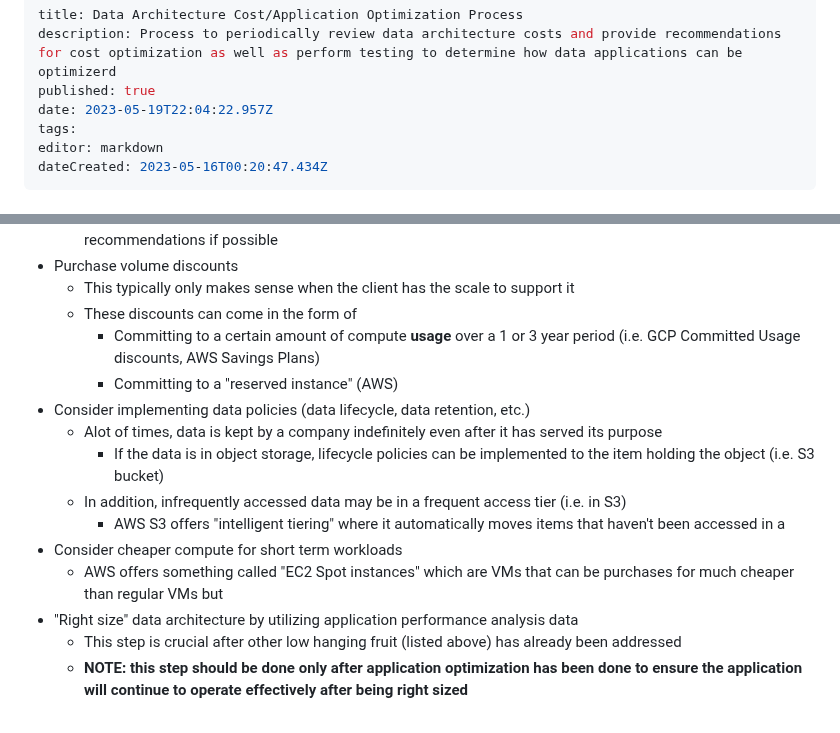
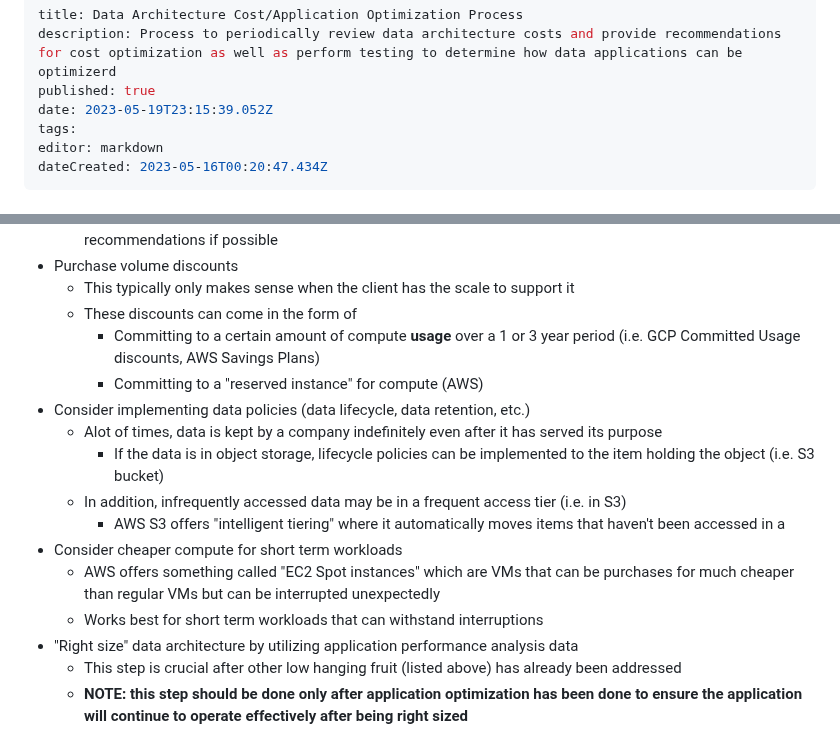
Before and after one commit to Qbizinc/qbiz-wiki, a Markdown page: Architecture-Evaluations/Data-Architecture-Cost-Application-Optimization-Process.md, 2 parts joined by grey strips. GitHub-like rendering.

Commit message:
docs: update Architecture-Evaluations/Data-Architecture-Cost-Application-Optimization-Process

```diff
--- a/Architecture-Evaluations/Data-Architecture-Cost-Application-Optimization-Process.md
+++ b/Architecture-Evaluations/Data-Architecture-Cost-Application-Optimization-Process.md
@@ -2,7 +2,7 @@
 title: Data Architecture Cost/Application Optimization Process
 description: Process to periodically review data architecture costs and provide recommendations for cost optimization as well as perform testing to determine how data applications can be optimizerd
 published: true
-date: 2023-05-19T22:04:22.957Z
+date: 2023-05-19T23:15:39.052Z
 tags:
 editor: markdown
 dateCreated: 2023-05-16T00:20:47.434Z
@@ -116,14 +116,15 @@ GCP has some tips for Managing Cloud Costs [here](https://cloud.google.com/blog/
   - This typically only makes sense when the client has the scale to support it
   - These discounts can come in the form of
     - Committing to a certain amount of compute **usage** over a 1 or 3 year period (i.e. GCP Committed Usage discounts, AWS Savings Plans)
-    - Committing to a "reserved instance" (AWS)
+    - Committing to a "reserved instance" for compute (AWS)
 - Consider implementing data policies (data lifecycle, data retention, etc.)
   - Alot of times, data is kept by a company indefinitely even after it has served its purpose
     - If the data is in object storage, lifecycle policies can be implemented to the item holding the object (i.e. S3 bucket)
   - In addition, infrequently accessed data may be in a frequent access tier (i.e. in S3)
     - AWS S3 offers "intelligent tiering" where it automatically moves items that haven't been accessed in a
 - Consider cheaper compute for short term workloads
-  - AWS offers something called "EC2 Spot instances" which are VMs that can be purchases for much cheaper than regular VMs but
+  - AWS offers something called "EC2 Spot instances" which are VMs that can be purchases for much cheaper than regular VMs but can be interrupted unexpectedly
+  - Works best for short term workloads that can withstand interruptions
 - "Right size" data architecture by utilizing application performance analysis data
   - This step is crucial after other low hanging fruit (listed above) has already been addressed
   - **NOTE: this step should be done only after application optimization has been done to ensure the application will continue to operate effectively after being right sized**
```
